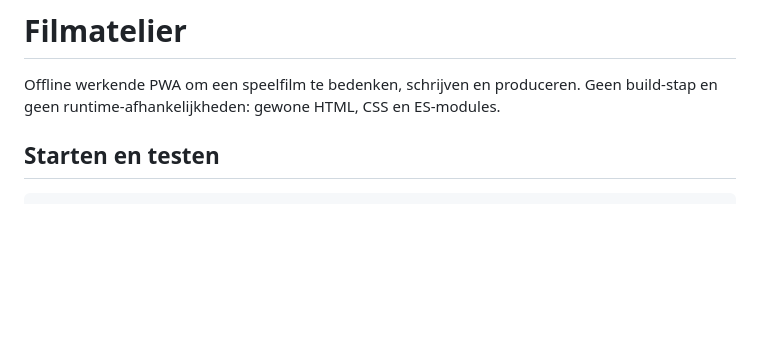
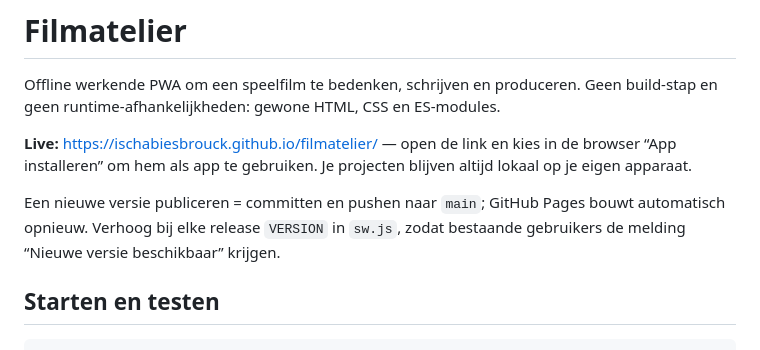
Before and after one commit to ischabiesbrouck/filmatelier, a Markdown page: README.md, the part around the change. Rendered like a GitHub page; blank space fills up the shorter version.

Commit message:
README: link naar de live versie op GitHub Pages

```diff
--- a/README.md
+++ b/README.md
@@ -1,6 +1,10 @@
 # Filmatelier
 
 Offline werkende PWA om een speelfilm te bedenken, schrijven en produceren. Geen build-stap en geen runtime-afhankelijkheden: gewone HTML, CSS en ES-modules.
+
+**Live:** https://ischabiesbrouck.github.io/filmatelier/ — open de link en kies in de browser “App installeren” om hem als app te gebruiken. Je projecten blijven altijd lokaal op je eigen apparaat.
+
+Een nieuwe versie publiceren = committen en pushen naar `main`; GitHub Pages bouwt automatisch opnieuw. Verhoog bij elke release `VERSION` in `sw.js`, zodat bestaande gebruikers de melding “Nieuwe versie beschikbaar” krijgen.
 
 ## Starten en testen
 
```
